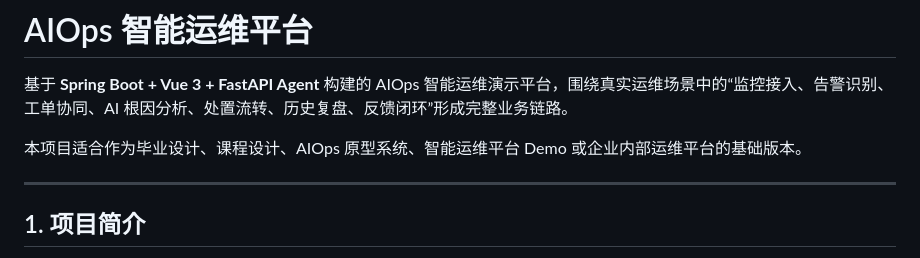
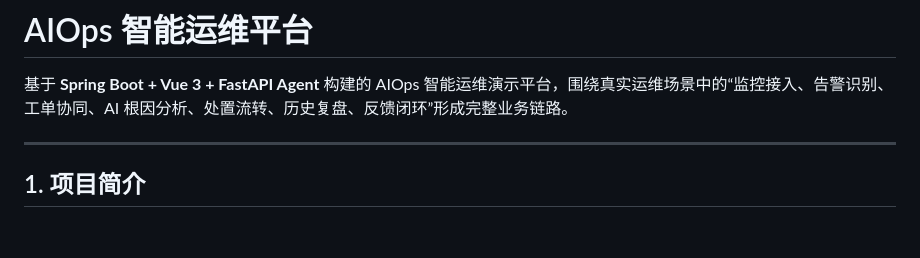
Before and after one commit to qysghspace/AiOps, a Markdown page: README.md, the part around the change. Drawn GitHub-style; blank space fills up the shorter version.

```diff
--- a/README.md
+++ b/README.md
@@ -1,8 +1,6 @@
 # AIOps 智能运维平台
 
 基于 **Spring Boot + Vue 3 + FastAPI Agent** 构建的 AIOps 智能运维演示平台，围绕真实运维场景中的“监控接入、告警识别、工单协同、AI 根因分析、处置流转、历史复盘、反馈闭环”形成完整业务链路。
-
-本项目适合作为毕业设计、课程设计、AIOps 原型系统、智能运维平台 Demo 或企业内部运维平台的基础版本。
 
 ---
 
```
